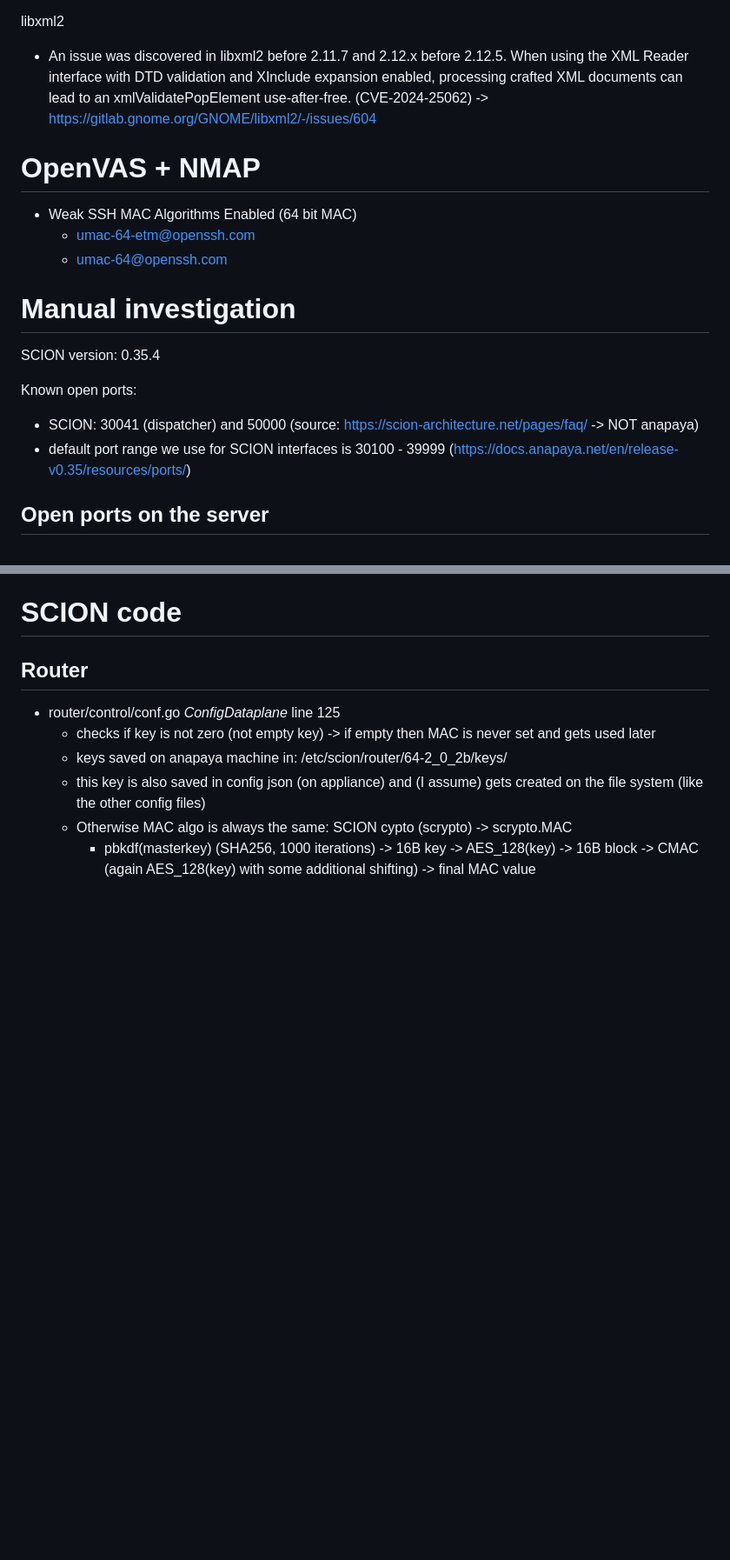
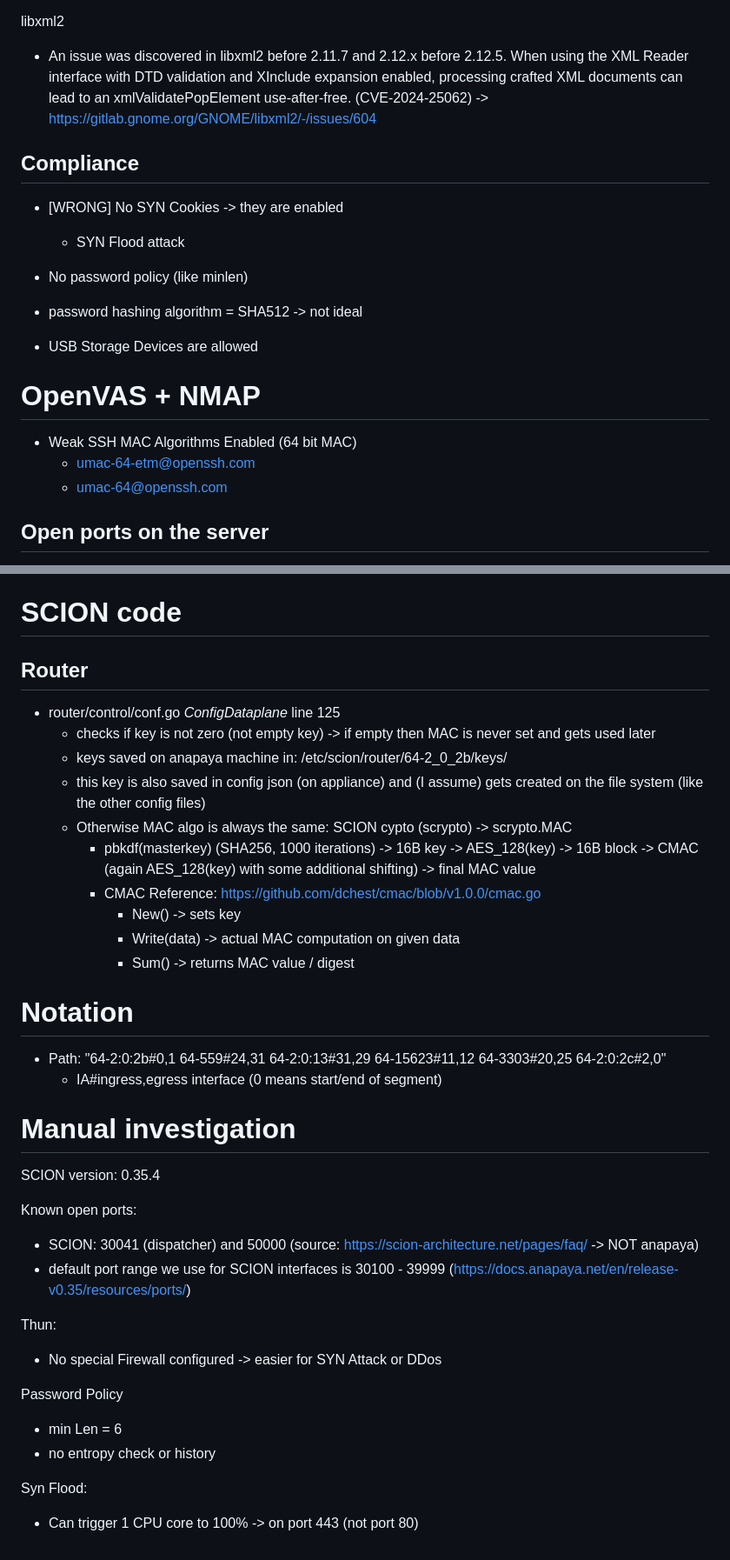
Before and after one commit to mseewer/Master-Thesis, a Markdown page: workspace/Findings-Notes.md, 2 parts joined by grey strips. Shown at 87% size. Rendered like a GitHub page; blank space fills up the shorter version.

Commit message:
add new findings

```diff
--- a/workspace/Findings-Notes.md
+++ b/workspace/Findings-Notes.md
@@ -41,18 +41,22 @@ libxml2
 - An issue was discovered in libxml2 before 2.11.7 and 2.12.x before 2.12.5. When using the XML Reader interface with DTD validation and XInclude expansion enabled, processing crafted XML documents can lead to an xmlValidatePopElement use-after-free. (CVE-2024-25062) -> https://gitlab.gnome.org/GNOME/libxml2/-/issues/604
 
 
+## Compliance
+- [WRONG] No SYN Cookies -> they are enabled
+  - SYN Flood attack
+
+- No password policy (like minlen)
+
+- password hashing algorithm = SHA512 -> not ideal
+
+- USB Storage Devices are allowed
+
+
 # OpenVAS + NMAP
 - Weak SSH MAC Algorithms Enabled (64 bit MAC)
   - umac-64-etm@openssh.com
   - umac-64@openssh.com
 
-
-# Manual investigation
-SCION version: 0.35.4
-
-Known open ports:
-- SCION: 30041 (dispatcher) and 50000 (source: https://scion-architecture.net/pages/faq/ -> NOT anapaya)
-- default port range we use for SCION interfaces is 30100 - 39999 (https://docs.anapaya.net/en/release-v0.35/resources/ports/)
 
 ## Open ports on the server
 
@@ -402,3 +406,30 @@ Total: 53 (UNKNOWN: 0, LOW: 12, MEDIUM: 22, HIGH: 12, CRITICAL: 7)
   - this key is also saved in config json (on appliance) and (I assume) gets created on the file system (like the other config files)
   - Otherwise MAC algo is always the same: SCION cypto (scrypto) -> scrypto.MAC
     - pbkdf(masterkey) (SHA256, 1000 iterations) -> 16B key -> AES_128(key) -> 16B block -> CMAC (again AES_128(key) with some additional shifting) -> final MAC value
+    - CMAC Reference: https://github.com/dchest/cmac/blob/v1.0.0/cmac.go
+      - New() -> sets key
+      - Write(data) -> actual MAC computation on given data
+      - Sum() -> returns MAC value / digest
+
+
+# Notation
+- Path: "64-2:0:2b#0,1 64-559#24,31 64-2:0:13#31,29 64-15623#11,12 64-3303#20,25 64-2:0:2c#2,0"
+  - IA#ingress,egress interface (0 means start/end of segment)
+
+# Manual investigation
+SCION version: 0.35.4
+
+Known open ports:
+- SCION: 30041 (dispatcher) and 50000 (source: https://scion-architecture.net/pages/faq/ -> NOT anapaya)
+- default port range we use for SCION interfaces is 30100 - 39999 (https://docs.anapaya.net/en/release-v0.35/resources/ports/)
+
+Thun:
+- No special Firewall configured -> easier for SYN Attack or DDos
+
+
+Password Policy
+- min Len = 6
+- no entropy check or history
+
+Syn Flood:
+- Can trigger 1 CPU core to 100% -> on port 443 (not port 80)
```
